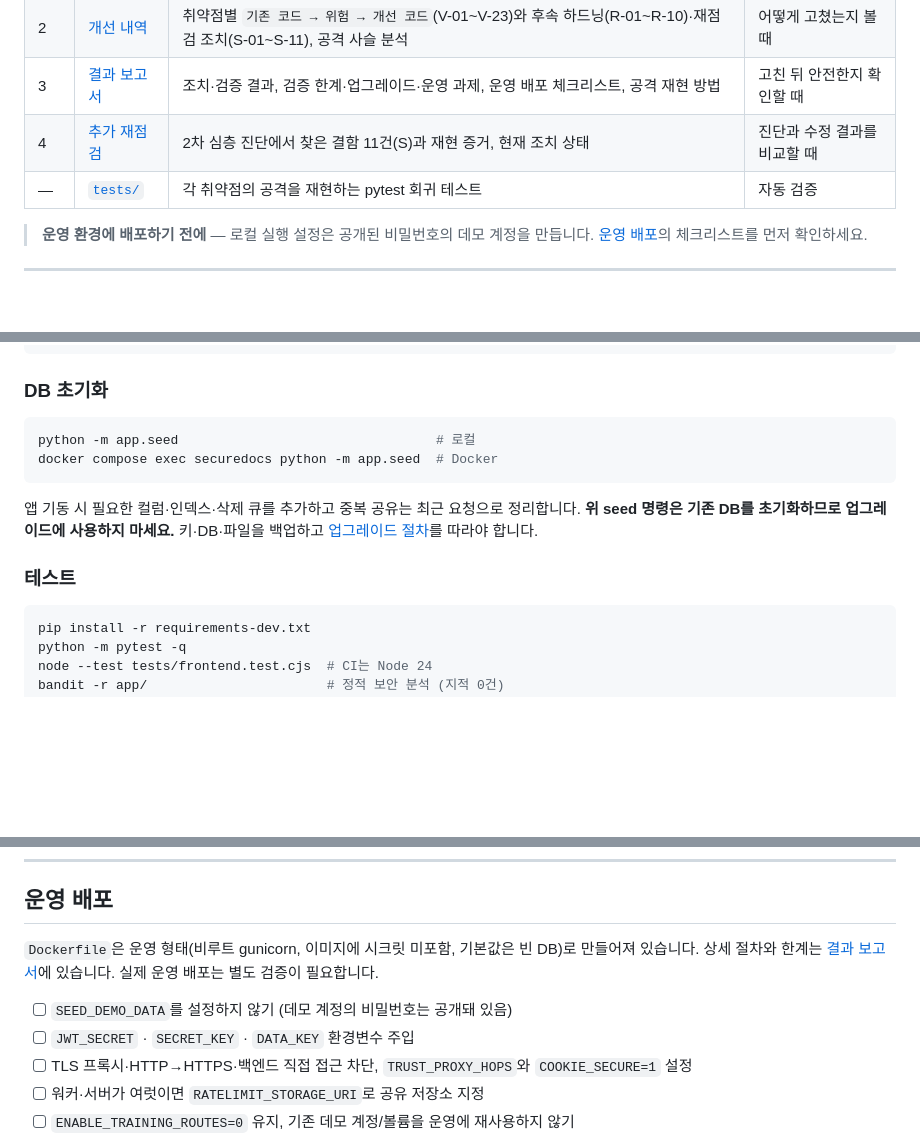
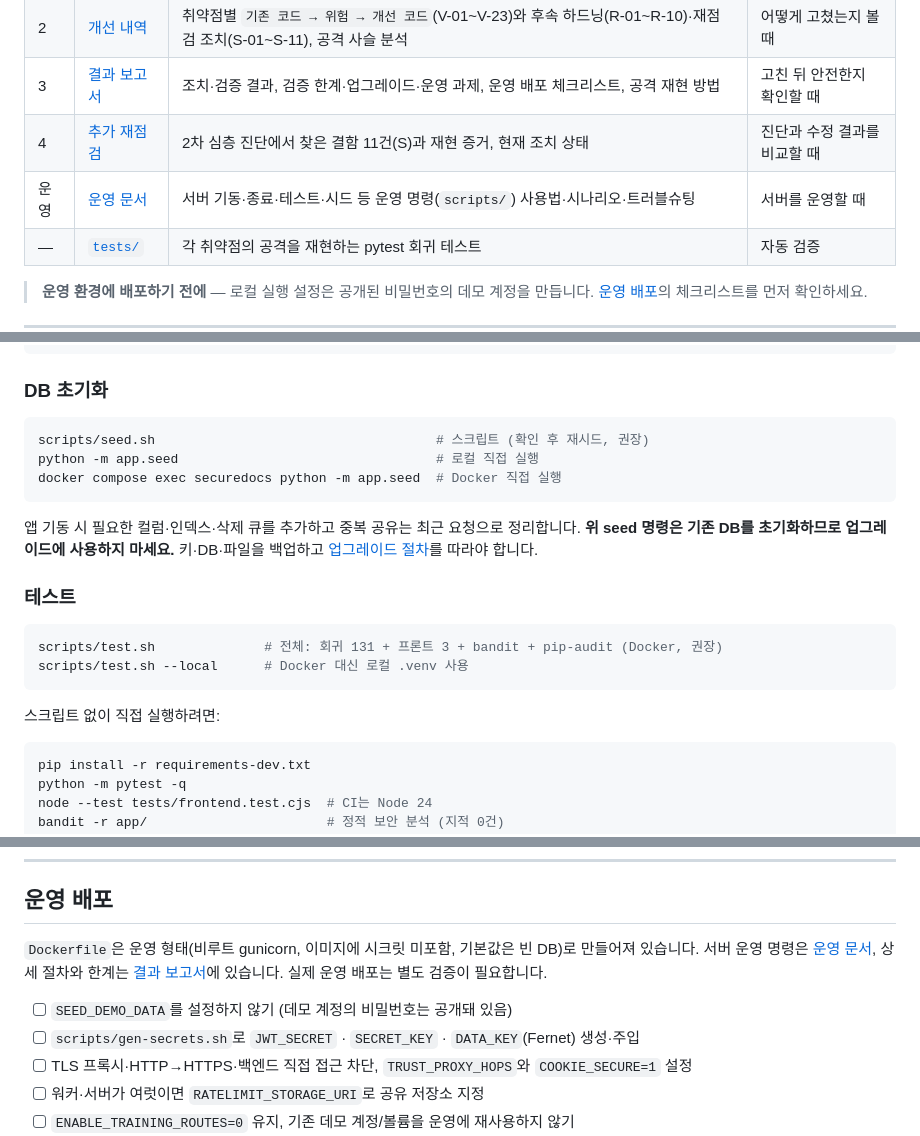
Before and after one commit to jslee77/secureCoding, a Markdown page: README.md, 3 parts joined by grey strips. GitHub-like rendering; blank space fills up the shorter version.

Commit message:
docs: README에 운영 문서·scripts 반영
- 문서 인덱스에 [운영 문서] 행 추가
- DB 초기화·테스트 섹션을 scripts(seed.sh·test.sh) 우선으로 정리
- 운영 배포 섹션에 운영 문서 링크 + gen-secrets.sh 안내

Co-Authored-By: Claude Opus 4.8 <noreply@anthropic.com>

````diff
--- a/README.md
+++ b/README.md
@@ -13,6 +13,7 @@ Python 회귀 테스트 **131개**, 프론트 보안 테스트 **3개**, 의존
 | 2 | [개선 내역](docs/02-개선내역.md) | 취약점별 `기존 코드 → 위험 → 개선 코드`(V-01~V-23)와 후속 하드닝(R-01~R-10)·재점검 조치(S-01~S-11), 공격 사슬 분석 | 어떻게 고쳤는지 볼 때 |
 | 3 | [결과 보고서](docs/03-결과보고서.md) | 조치·검증 결과, 검증 한계·업그레이드·운영 과제, 운영 배포 체크리스트, 공격 재현 방법 | 고친 뒤 안전한지 확인할 때 |
 | 4 | [추가 재점검](docs/04-추가재점검.md) | 2차 심층 진단에서 찾은 결함 11건(S)과 재현 증거, 현재 조치 상태 | 진단과 수정 결과를 비교할 때 |
+| 운영 | [운영 문서](docs/운영문서.md) | 서버 기동·종료·테스트·시드 등 운영 명령(`scripts/`) 사용법·시나리오·트러블슈팅 | 서버를 운영할 때 |
 | — | [`tests/`](tests/) | 각 취약점의 공격을 재현하는 pytest 회귀 테스트 | 자동 검증 |
 
 > **운영 환경에 배포하기 전에** — 로컬 실행 설정은 공개된 비밀번호의 데모 계정을 만듭니다.
@@ -69,13 +70,21 @@ python run.py           # 개발 서버 — 운영에는 쓰지 마세요
 ### DB 초기화
 
 ```bash
-python -m app.seed                                 # 로컬
-docker compose exec securedocs python -m app.seed  # Docker
+scripts/seed.sh                                    # 스크립트 (확인 후 재시드, 권장)
+python -m app.seed                                 # 로컬 직접 실행
+docker compose exec securedocs python -m app.seed  # Docker 직접 실행
 ```
 
 앱 기동 시 필요한 컬럼·인덱스·삭제 큐를 추가하고 중복 공유는 최근 요청으로 정리합니다. **위 seed 명령은 기존 DB를 초기화하므로 업그레이드에 사용하지 마세요.** 키·DB·파일을 백업하고 [업그레이드 절차](docs/03-결과보고서.md#4-기존-데이터의-업그레이드)를 따라야 합니다.
 
 ### 테스트
+
+```bash
+scripts/test.sh              # 전체: 회귀 131 + 프론트 3 + bandit + pip-audit (Docker, 권장)
+scripts/test.sh --local      # Docker 대신 로컬 .venv 사용
+```
+
+스크립트 없이 직접 실행하려면:
 
 ```bash
 pip install -r requirements-dev.txt
@@ -242,10 +251,10 @@ curl -X POST -H "Authorization: Bearer $TOKEN" http://localhost:5000/api/auth/lo
 ## 운영 배포
 
 `Dockerfile`은 운영 형태(비루트 gunicorn, 이미지에 시크릿 미포함, 기본값은 빈 DB)로 만들어져 있습니다.
-상세 절차와 한계는 [결과 보고서](docs/03-결과보고서.md)에 있습니다. 실제 운영 배포는 별도 검증이 필요합니다.
+서버 운영 명령은 [운영 문서](docs/운영문서.md), 상세 절차와 한계는 [결과 보고서](docs/03-결과보고서.md)에 있습니다. 실제 운영 배포는 별도 검증이 필요합니다.
 
 - [ ] `SEED_DEMO_DATA`를 설정하지 않기 (데모 계정의 비밀번호는 공개돼 있음)
-- [ ] `JWT_SECRET` · `SECRET_KEY` · `DATA_KEY` 환경변수 주입
+- [ ] `scripts/gen-secrets.sh`로 `JWT_SECRET` · `SECRET_KEY` · `DATA_KEY`(Fernet) 생성·주입
 - [ ] TLS 프록시·HTTP→HTTPS·백엔드 직접 접근 차단, `TRUST_PROXY_HOPS`와 `COOKIE_SECURE=1` 설정
 - [ ] 워커·서버가 여럿이면 `RATELIMIT_STORAGE_URI`로 공유 저장소 지정
 - [ ] `ENABLE_TRAINING_ROUTES=0` 유지, 기존 데모 계정/볼륨을 운영에 재사용하지 않기
````
